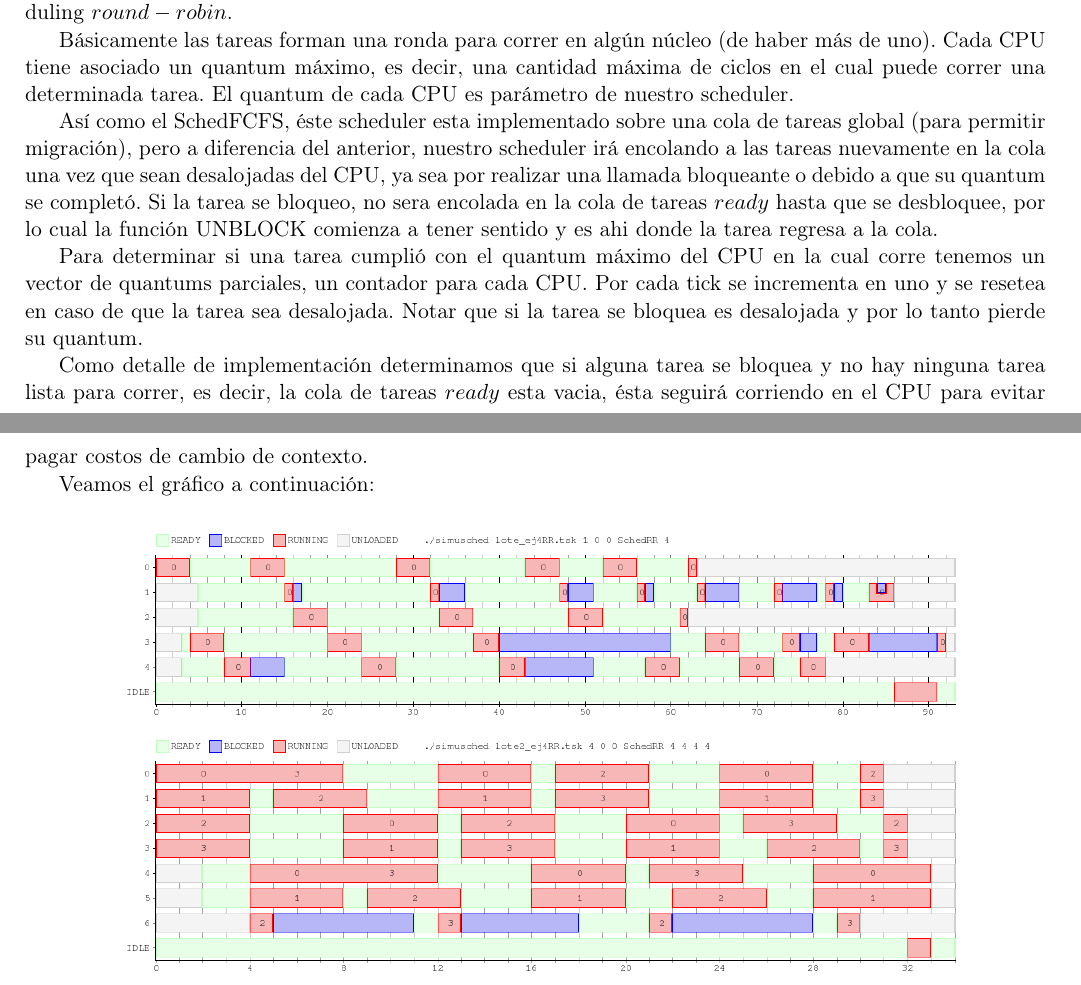
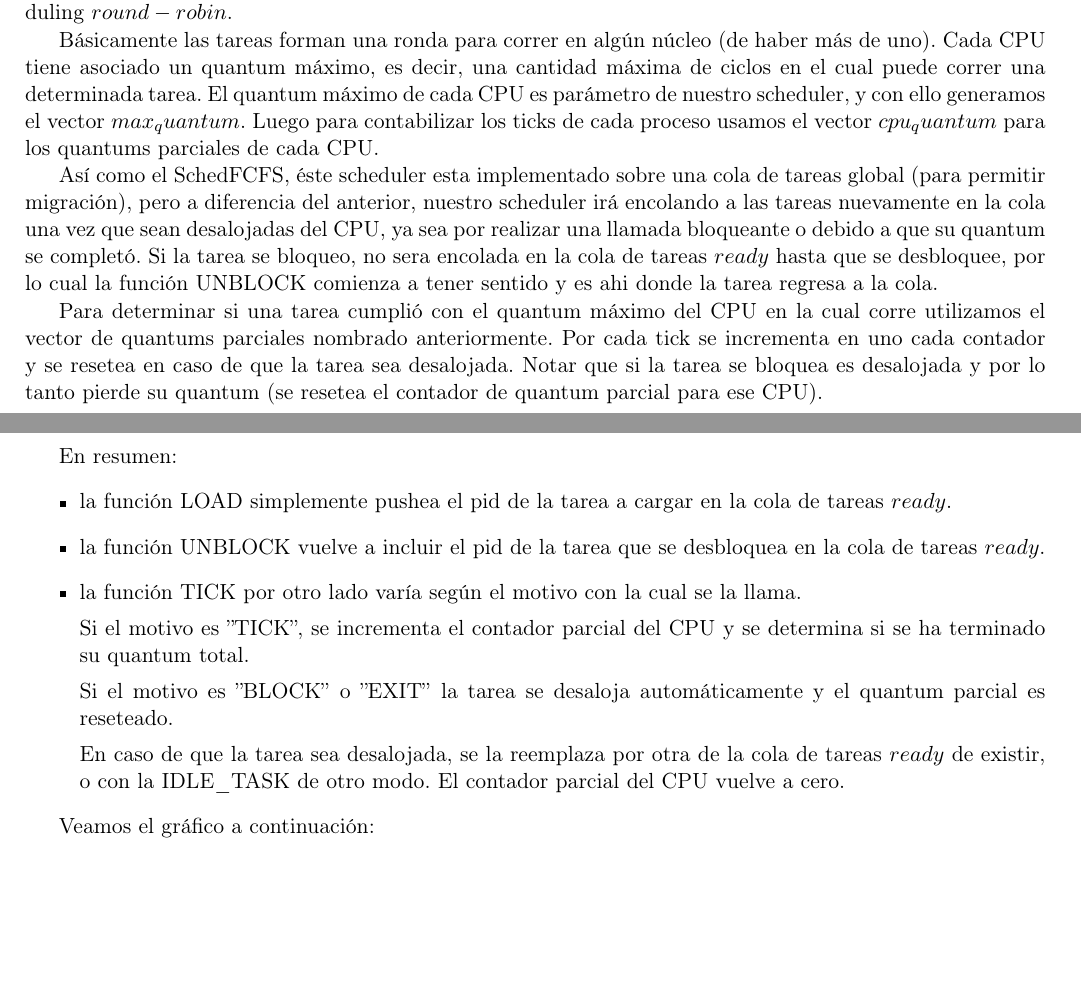
Before and after one commit to turtle-lea/sistemas-tp1, a LaTeX document (informe/main.tex, which reads informe/parte2.tex): two parts of pages 4 and 5 of 24, joined at a grey line, cut so that both start at the same text, the shorter picture padded with empty space. Compiled offline with pdfLaTeX.

Commit message:
cambio explicacion de funcionalidad FCFS y RR a falta de pseudocodes

```diff
--- a/informe/parte2.tex
+++ b/informe/parte2.tex
@@ -4,13 +4,25 @@ Una vez que entendemos el simulador y usamos el graficador con un scheduler bás
 
 El siguiente paso fue completar la implementación de SchedRR, el cual se basa en el algoritmo de scheduling $round-robin$.
 
-Básicamente las tareas forman una ronda para correr en algún núcleo (de haber más de uno). Cada CPU tiene asociado un quantum máximo, es decir, una cantidad máxima de ciclos en el cual puede correr una determinada tarea. El quantum de cada CPU es parámetro de nuestro scheduler.
+Básicamente las tareas forman una ronda para correr en algún núcleo (de haber más de uno). Cada CPU tiene asociado un quantum máximo, es decir, una cantidad máxima de ciclos en el cual puede correr una determinada tarea. El quantum máximo de cada CPU es parámetro de nuestro scheduler, y con ello generamos el vector $max_quantum$. Luego para contabilizar los ticks de cada proceso usamos el vector $cpu_quantum$ para los quantums parciales de cada CPU.
 
 Así como el SchedFCFS, éste scheduler esta implementado sobre una cola de tareas global (para permitir migración), pero a diferencia del anterior, nuestro scheduler irá encolando a las tareas nuevamente en la cola una vez que sean desalojadas del CPU, ya sea por realizar una llamada bloqueante o debido a que su quantum se completó. Si la tarea se bloqueo, no sera encolada en la cola de tareas $ready$ hasta que se desbloquee, por lo cual la función UNBLOCK comienza a tener sentido y es ahi donde la tarea regresa a la cola.
 
-Para determinar si una tarea cumplió con el quantum máximo del CPU en la cual corre tenemos un vector de quantums parciales, un contador para cada CPU. Por cada tick se incrementa en uno y se resetea en caso de que la tarea sea desalojada. Notar que si la tarea se bloquea es desalojada y por lo tanto pierde su quantum.
+Para determinar si una tarea cumplió con el quantum máximo del CPU en la cual corre utilizamos el vector de quantums parciales nombrado anteriormente. Por cada tick se incrementa en uno cada contador y se resetea en caso de que la tarea sea desalojada. Notar que si la tarea se bloquea es desalojada y por lo tanto pierde su quantum (se resetea el contador de quantum parcial para ese CPU).
 
-Como detalle de implementación determinamos que si alguna tarea se bloquea y no hay ninguna tarea lista para correr, es decir, la cola de tareas $ready$ esta vacia, ésta seguirá corriendo en el CPU para evitar pagar costos de cambio de contexto.
+En resumen:
+\begin{itemize}
+	\item la función LOAD simplemente pushea el pid de la tarea a cargar en la cola de tareas $ready$.
+	\item la función UNBLOCK vuelve a incluir el pid de la tarea que se desbloquea en la cola de tareas $ready$.
+	\item la función TICK por otro lado varía según el motivo con la cual se la llama.
+
+Si el motivo es ''TICK'', se incrementa el contador parcial del CPU y se determina si se ha terminado su quantum total.
+
+Si el motivo es ''BLOCK'' o ''EXIT'' la tarea se desaloja automáticamente y el quantum parcial es reseteado.
+
+En caso de que la tarea sea desalojada, se la reemplaza por otra de la cola de tareas $ready$ de existir, o con la IDLE\_TASK de otro modo. El contador parcial del CPU vuelve a cero.
+
+\end{itemize}
 
 Veamos el gráfico a continuación:
 
```
Also changed, not shown: informe/parte1.tex (+6 -2 lines), 1 other file.
